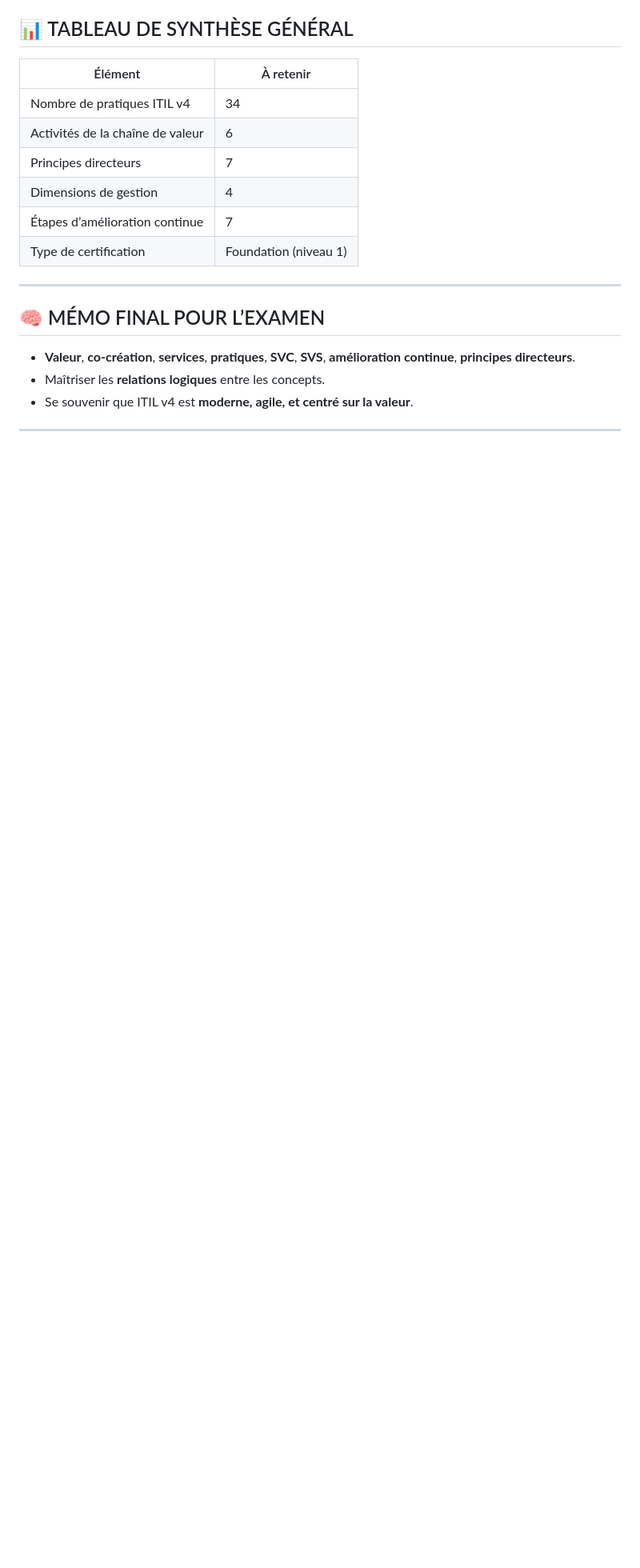
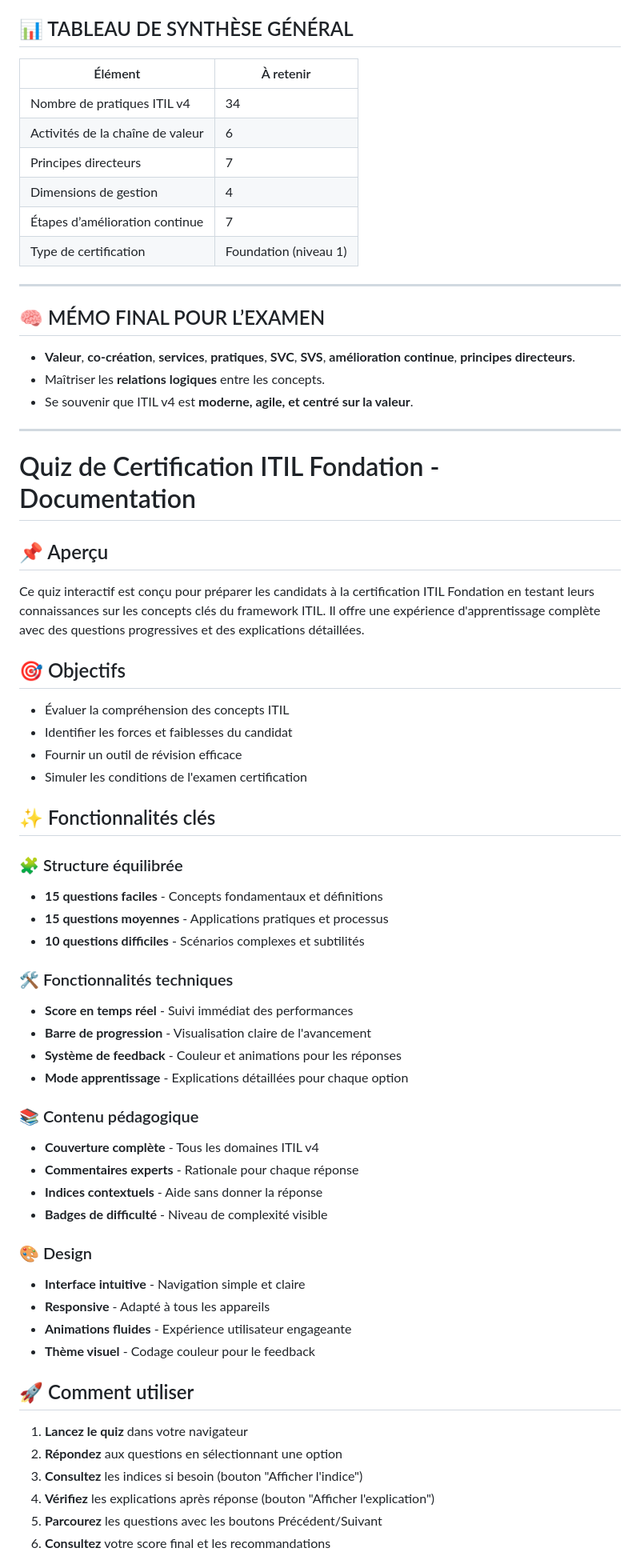
Before and after one commit to sanogotech/portailitilcertification, a Markdown page: README.md, the part around the change printed below. Shown: that part at 80% size. GitHub-like rendering; blank space fills up the shorter version.

```diff
--- a/README.md
+++ b/README.md
@@ -183,3 +183,51 @@ Les **7 principes directeurs** guident toutes les décisions et actions :
 * Se souvenir que ITIL v4 est **moderne, agile, et centré sur la valeur**.
 
 ---
+
+# Quiz de Certification ITIL Fondation - Documentation
+
+## 📌 Aperçu
+
+Ce quiz interactif est conçu pour préparer les candidats à la certification ITIL Fondation en testant leurs connaissances sur les concepts clés du framework ITIL. Il offre une expérience d'apprentissage complète avec des questions progressives et des explications détaillées.
+
+## 🎯 Objectifs
+
+- Évaluer la compréhension des concepts ITIL
+- Identifier les forces et faiblesses du candidat
+- Fournir un outil de révision efficace
+- Simuler les conditions de l'examen certification
+
+## ✨ Fonctionnalités clés
+
+### 🧩 Structure équilibrée
+- **15 questions faciles** - Concepts fondamentaux et définitions
+- **15 questions moyennes** - Applications pratiques et processus
+- **10 questions difficiles** - Scénarios complexes et subtilités
+
+### 🛠 Fonctionnalités techniques
+- **Score en temps réel** - Suivi immédiat des performances
+- **Barre de progression** - Visualisation claire de l'avancement
+- **Système de feedback** - Couleur et animations pour les réponses
+- **Mode apprentissage** - Explications détaillées pour chaque option
+
+### 📚 Contenu pédagogique
+- **Couverture complète** - Tous les domaines ITIL v4
+- **Commentaires experts** - Rationale pour chaque réponse
+- **Indices contextuels** - Aide sans donner la réponse
+- **Badges de difficulté** - Niveau de complexité visible
+
+### 🎨 Design
+- **Interface intuitive** - Navigation simple et claire
+- **Responsive** - Adapté à tous les appareils
+- **Animations fluides** - Expérience utilisateur engageante
+- **Thème visuel** - Codage couleur pour le feedback
+
+## 🚀 Comment utiliser
+
+1. **Lancez le quiz** dans votre navigateur
+2. **Répondez** aux questions en sélectionnant une option
+3. **Consultez** les indices si besoin (bouton "Afficher l'indice")
+4. **Vérifiez** les explications après réponse (bouton "Afficher l'explication")
+5. **Parcourez** les questions avec les boutons Précédent/Suivant
+6. **Consultez** votre score final et les recommandations
+
```
Also changed, not shown: other parts of README.md (+28 -0 lines).
